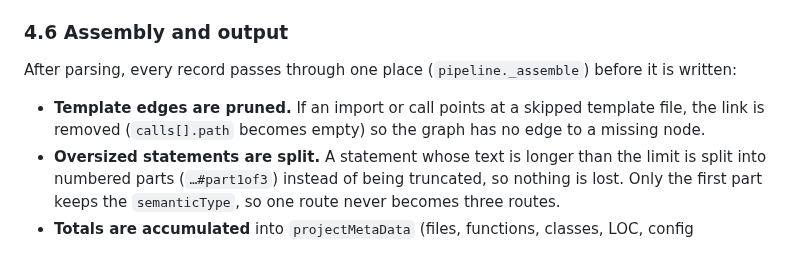
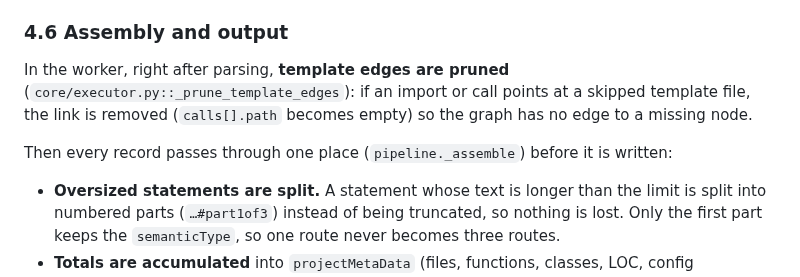
Before and after one commit to accionlabs/breezeai-cog, a Markdown page: docs/architecture.md, the part around the change. GitHub-like rendering.

Commit message:
docs(architecture): template edges are pruned in the worker, not in _assemble

```diff
--- a/docs/architecture.md
+++ b/docs/architecture.md
@@ -297,10 +297,13 @@ process pool. Results are streamed back in completion order.
 
 ### 4.6 Assembly and output
 
-After parsing, every record passes through one place (`pipeline._assemble`) before it is written:
+In the worker, right after parsing, **template edges are pruned**
+(`core/executor.py::_prune_template_edges`): if an import or call points at a skipped template
+file, the link is removed (`calls[].path` becomes empty) so the graph has no edge to a missing
+node.
 
-- **Template edges are pruned.** If an import or call points at a skipped template file, the
-  link is removed (`calls[].path` becomes empty) so the graph has no edge to a missing node.
+Then every record passes through one place (`pipeline._assemble`) before it is written:
+
 - **Oversized statements are split.** A statement whose text is longer than the limit is
   split into numbered parts (`…#part1of3`) instead of being truncated, so nothing is lost. Only
   the first part keeps the `semanticType`, so one route never becomes three routes.
```
